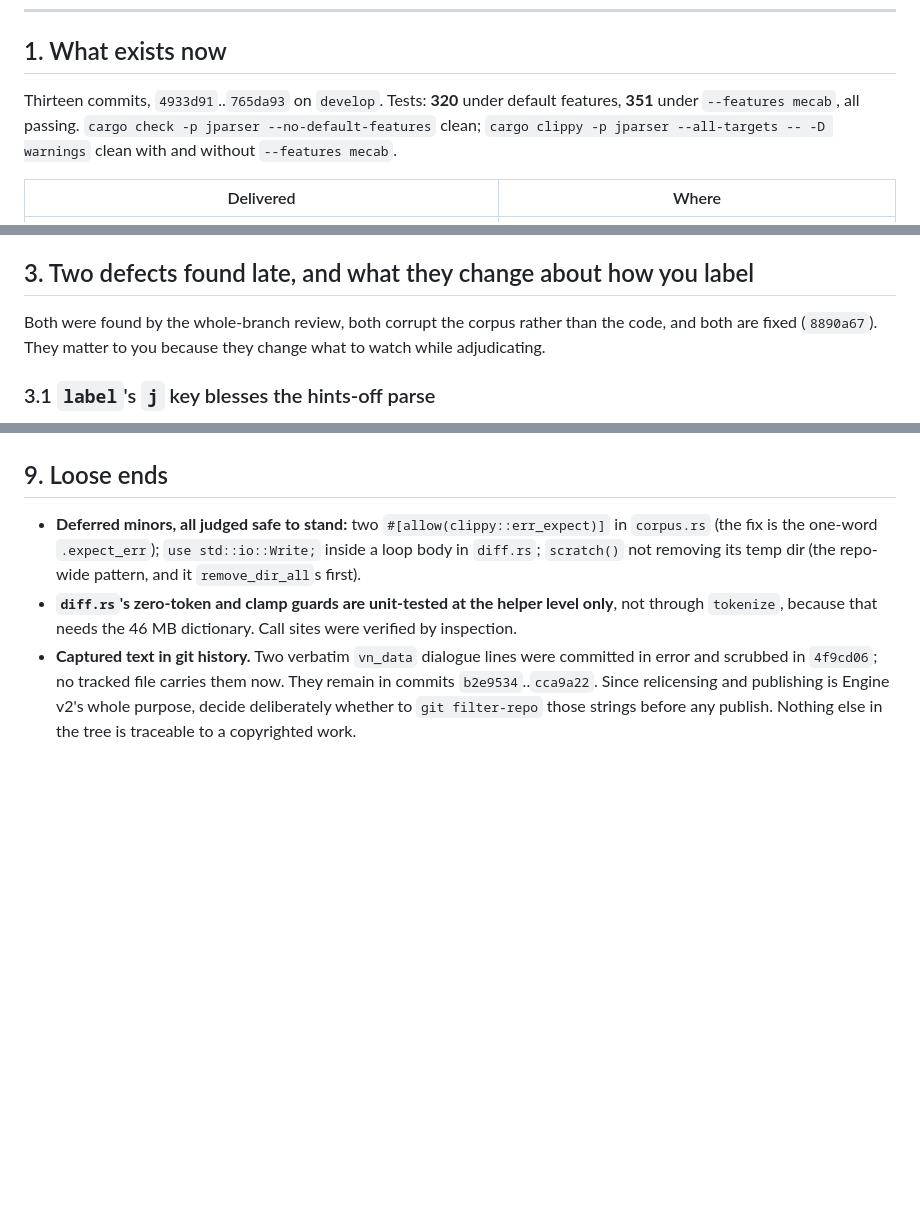
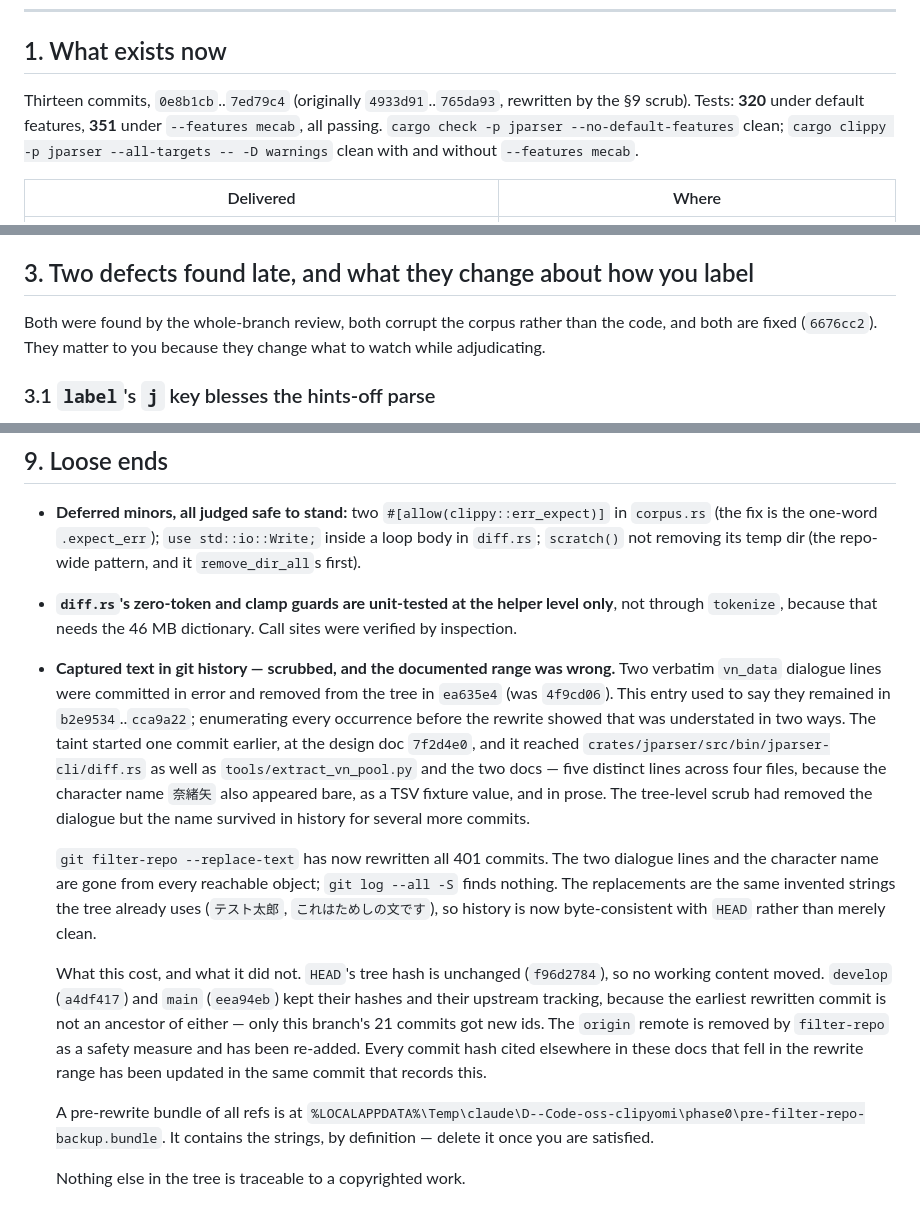
Before and after one commit to reAlpha39/clipyomi, a Markdown page: docs/superpowers/2026-08-28-engine-v2-phase0-handoff.md, 3 parts joined by grey strips. GitHub-like rendering; blank space fills up the shorter version.

Commit message:
chore(git): scrub captured VN text from history, and correct its range
git filter-repo --replace-text over all 401 commits. The two verbatim vn_data
dialogue lines and the real character name are gone from every reachable
object; git log --all -S finds nothing for either.

The range this repository documented was wrong in two ways, found by
enumerating occurrences before the rewrite rather than trusting the note. The
taint started at 7f2d4e0, one commit earlier than the recorded b2e9534, and it
reached crates/jparser/src/bin/jparser-cli/diff.rs as well as
tools/extract_vn_pool.py and the two docs. Five distinct lines across four
files, because the character name also appeared bare, as a TSV fixture value,
and in prose — the earlier tree-level scrub removed the dialogue but left the
name in history for several more commits.

Replacements are the invented strings the tree already uses, so history is now
byte-consistent with HEAD rather than merely clean.

HEAD's tree hash is unchanged at f96d2784, so no working content moved. develop
(741257e) and main (eea94eb) keep their hashes and upstream tracking, because
the earliest rewritten commit is an ancestor of neither; only this branch's 21
commits took new ids. filter-repo removes the origin remote as a safety
measure and it has been re-added.

Doc references to rewritten hashes are updated here in the same commit:
4933d91..765da93 becomes 3576dfe..1746e47, 8890a67 becomes 3dc64c2, 4f9cd06
becomes 0a990ff.

A pre-rewrite bundle of all refs is kept outside the repository under
%LOCALAPPDATA%\Temp\claude\D--Code-oss-clipyomi\phase0. It contains the
strings by definition and should be deleted once the rewrite is accepted.

```diff
--- a/docs/superpowers/2026-08-28-engine-v2-phase0-handoff.md
+++ b/docs/superpowers/2026-08-28-engine-v2-phase0-handoff.md
@@ -14,7 +14,7 @@ requires a *committed* corpus. Master plan §9.1, §9.2 and §9.6 are all answer
 
 ## 1. What exists now
 
-Thirteen commits, `4933d91`..`765da93` on `develop`. Tests: **320** under default
+Thirteen commits, `0e8b1cb`..`7ed79c4` (originally `4933d91`..`765da93`, rewritten by the §9 scrub). Tests: **320** under default
 features, **351** under `--features mecab`, all passing. `cargo check -p jparser
 --no-default-features` clean; `cargo clippy -p jparser --all-targets -- -D warnings`
 clean with and without `--features mecab`.
@@ -46,7 +46,7 @@ commands.
 ## 3. Two defects found late, and what they change about how you label
 
 Both were found by the whole-branch review, both corrupt the corpus rather than the
-code, and both are fixed (`8890a67`). They matter to you because they change what to
+code, and both are fixed (`6676cc2`). They matter to you because they change what to
 watch while adjudicating.
 
 ### 3.1 `label`'s `j` key blesses the hints-off parse
@@ -498,8 +498,33 @@ carried. Nothing was distributed; no sudachi code is in the tree.
 - **`diff.rs`'s zero-token and clamp guards are unit-tested at the helper level only**,
   not through `tokenize`, because that needs the 46 MB dictionary. Call sites were
   verified by inspection.
-- **Captured text in git history.** Two verbatim `vn_data` dialogue lines were committed
-  in error and scrubbed in `4f9cd06`; no tracked file carries them now. They remain in
-  commits `b2e9534`..`cca9a22`. Since relicensing and publishing is Engine v2's whole
-  purpose, decide deliberately whether to `git filter-repo` those strings before any
-  publish. Nothing else in the tree is traceable to a copyrighted work.
+- **Captured text in git history — scrubbed, and the documented range was wrong.**
+  Two verbatim `vn_data` dialogue lines were committed in error and removed from the
+  tree in `ea635e4` (was `4f9cd06`). This entry used to say they remained in
+  `b2e9534`..`cca9a22`; enumerating every occurrence before the rewrite showed that
+  was understated in two ways. The taint started one commit earlier, at the design
+  doc `7f2d4e0`, and it reached `crates/jparser/src/bin/jparser-cli/diff.rs` as well
+  as `tools/extract_vn_pool.py` and the two docs — five distinct lines across four
+  files, because the character name `奈緒矢` also appeared bare, as a TSV fixture
+  value, and in prose. The tree-level scrub had removed the dialogue but the name
+  survived in history for several more commits.
+
+  `git filter-repo --replace-text` has now rewritten all 401 commits. The two
+  dialogue lines and the character name are gone from every reachable object;
+  `git log --all -S` finds nothing. The replacements are the same invented strings
+  the tree already uses (`テスト太郎`, `これはためしの文です`), so history is now
+  byte-consistent with `HEAD` rather than merely clean.
+
+  What this cost, and what it did not. `HEAD`'s tree hash is unchanged
+  (`f96d2784`), so no working content moved. `develop` (`a4df417`) and `main`
+  (`eea94eb`) kept their hashes and their upstream tracking, because the earliest
+  rewritten commit is not an ancestor of either — only this branch's 21 commits got
+  new ids. The `origin` remote is removed by `filter-repo` as a safety measure and
+  has been re-added. Every commit hash cited elsewhere in these docs that fell in
+  the rewrite range has been updated in the same commit that records this.
+
+  A pre-rewrite bundle of all refs is at
+  `%LOCALAPPDATA%\Temp\claude\D--Code-oss-clipyomi\phase0\pre-filter-repo-backup.bundle`.
+  It contains the strings, by definition — delete it once you are satisfied.
+
+  Nothing else in the tree is traceable to a copyrighted work.
```
